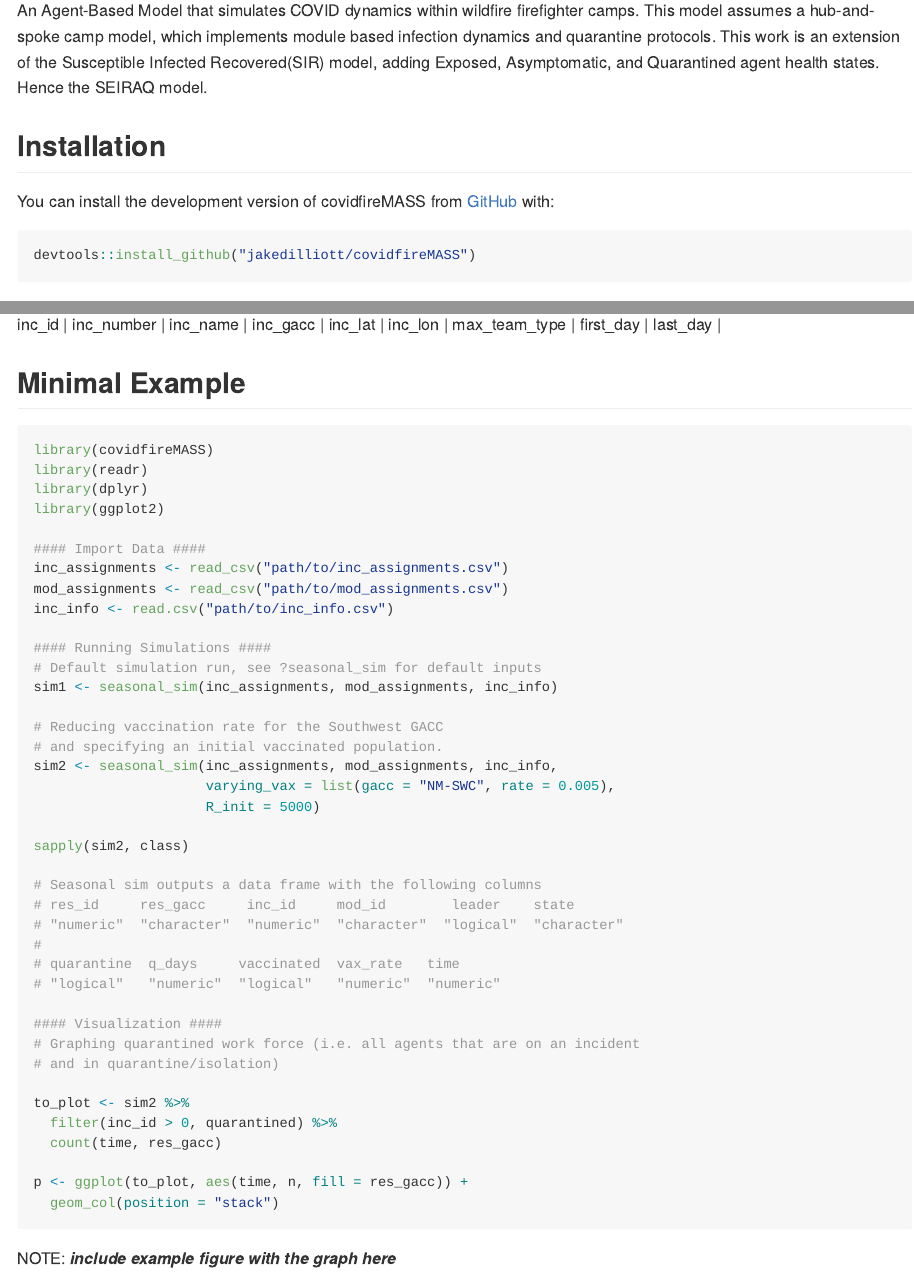
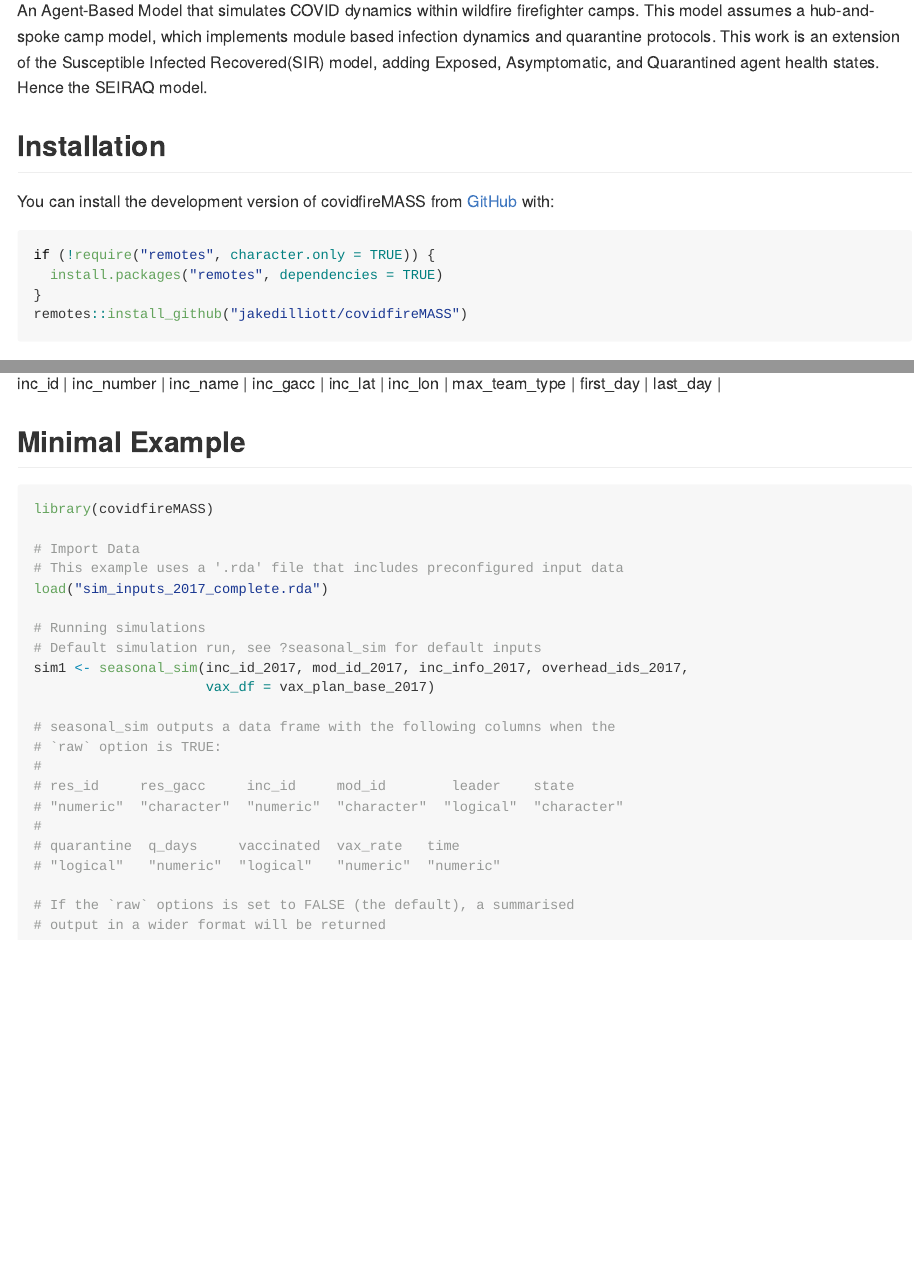
Before and after one commit to jakedilliott/covidfireMASS, an R Markdown document (README.Rmd): the page in a window 1100 px wide, from 180 px down, and a second part further down, joined at a grey line. The pictures show the output file README.md that the author committed with the source, drawn offline in the style of GitHub; badge pictures from the web are left out.

Commit message:
updated README, check passed

````diff
--- a/README.Rmd
+++ b/README.Rmd
@@ -28,8 +27,11 @@ An Agent-Based Model that simulates COVID dynamics within wildfire firefighter c
 
 You can install the development version of covidfireMASS from [GitHub](https//:github.com) with:
 
-``` r
-devtools::install_github("jakedilliott/covidfireMASS")
+```{r, eval=FALSE}
+if (!require("remotes", character.only = TRUE)) {
+  install.packages("remotes", dependencies = TRUE)
+}
+remotes::install_github("jakedilliott/covidfireMASS")
 ```
 
 ## Necessary Data
@@ -83,46 +85,27 @@ kable(df, caption = "Module Assignments Table")
 
 ## Minimal Example
 
-``` r
+```{r, eval=FALSE}
 library(covidfireMASS)
-library(readr)
-library(dplyr)
-library(ggplot2)
 
-#### Import Data ####
-inc_assignments <- read_csv("path/to/inc_assignments.csv")
-mod_assignments <- read_csv("path/to/mod_assignments.csv")
-inc_info <- read.csv("path/to/inc_info.csv")
+# Import Data
+# This example uses a '.rda' file that includes preconfigured input data
+load("sim_inputs_2017_complete.rda")
 
-#### Running Simulations ####
+# Running simulations
 # Default simulation run, see ?seasonal_sim for default inputs
-sim1 <- seasonal_sim(inc_assignments, mod_assignments, inc_info)
+sim1 <- seasonal_sim(inc_id_2017, mod_id_2017, inc_info_2017, overhead_ids_2017,
+                     vax_df = vax_plan_base_2017)
 
-# Reducing vaccination rate for the Southwest GACC
-# and specifying an initial vaccinated population.
-sim2 <- seasonal_sim(inc_assignments, mod_assignments, inc_info,
-                     varying_vax = list(gacc = "NM-SWC", rate = 0.005),
-                     R_init = 5000)
-
-sapply(sim2, class)
-
-# Seasonal sim outputs a data frame with the following columns
+# seasonal_sim outputs a data frame with the following columns when the
+# `raw` option is TRUE:
+#
 # res_id     res_gacc     inc_id     mod_id        leader    state
 # "numeric"  "character"  "numeric"  "character"  "logical"  "character"
 #
 # quarantine  q_days     vaccinated  vax_rate   time
 # "logical"   "numeric"  "logical"   "numeric"  "numeric"
 
-#### Visualization ####
-# Graphing quarantined work force (i.e. all agents that are on an incident
-# and in quarantine/isolation)
-
-to_plot <- sim2 %>%
-  filter(inc_id > 0, quarantined) %>%
-  count(time, res_gacc)
-
-p <- ggplot(to_plot, aes(time, n, fill = res_gacc)) +
-  geom_col(position = "stack")
+# If the `raw` options is set to FALSE (the default), a summarised
+# output in a wider format will be returned
 ```
-
-NOTE: ***include example figure with the graph here***
````
Also changed, not shown: LICENSE.md, README.md, README.Rmd (1 more changed lines), 1 other file.
